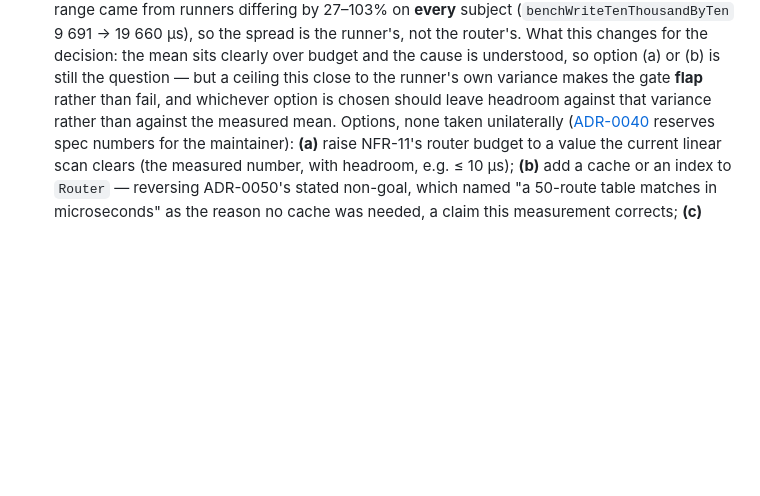
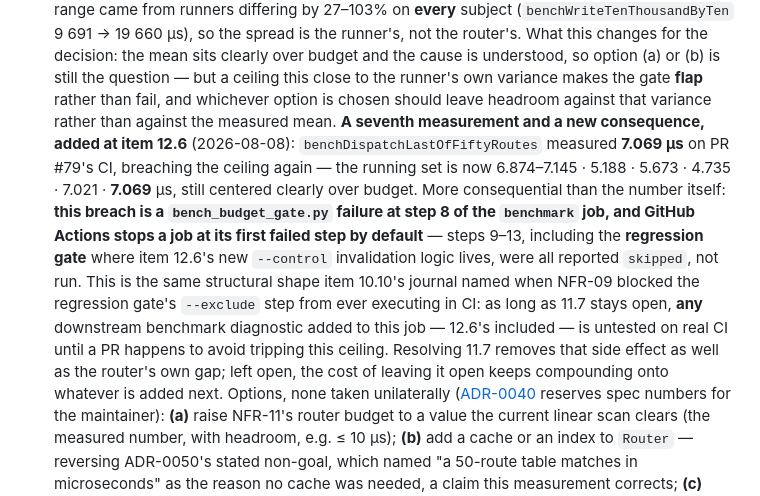
Before and after one commit to danielPoloWork/egl-util-php, a Markdown page: ROADMAP.md, the part around the change. Rendered like a GitHub page; blank space fills up the shorter version.

```diff
--- a/ROADMAP.md
+++ b/ROADMAP.md
@@ -1274,7 +1274,20 @@ The console-side trio: client, router, envelope (RFC-0002 FR-37…FR-39).
       decision: the mean sits clearly over budget and the cause is understood, so option (a) or (b)
       is still the question — but a ceiling this close to the runner's own variance makes the gate
       **flap** rather than fail, and whichever option is chosen should leave headroom against that
-      variance rather than against the measured mean. Options, none taken unilaterally
+      variance rather than against the measured mean. **A seventh measurement and a new
+      consequence, added at item 12.6** (2026-08-08): `benchDispatchLastOfFiftyRoutes` measured
+      **7.069 µs** on PR #79's CI, breaching the ceiling again — the running set is now
+      6.874–7.145 · 5.188 · 5.673 · 4.735 · 7.021 · **7.069** µs, still centered clearly over
+      budget. More consequential than the number itself: **this breach is a `bench_budget_gate.py`
+      failure at step 8 of the `benchmark` job, and GitHub Actions stops a job at its first failed
+      step by default** — steps 9–13, including the **regression gate** where item 12.6's new
+      `--control` invalidation logic lives, were all reported `skipped`, not run. This is the same
+      structural shape item 10.10's journal named when NFR-09 blocked the regression gate's
+      `--exclude` step from ever executing in CI: as long as 11.7 stays open, **any** downstream
+      benchmark diagnostic added to this job — 12.6's included — is untested on real CI until a PR
+      happens to avoid tripping this ceiling. Resolving 11.7 removes that side effect as well as
+      the router's own gap; left open, the cost of leaving it open keeps compounding onto whatever
+      is added next. Options, none taken unilaterally
       ([ADR-0040](docs/adr/0040-run-infection-outside-the-dependency-graph-and-hold-the-floor-at-the-specs-70.md)
       reserves spec numbers for the maintainer): **(a)** raise NFR-11's router budget to a value
       the current linear scan clears (the measured number, with headroom, e.g. ≤ 10 µs); **(b)**
```
Also changed, not shown: docs/adr/0057-invalidate-the-run-when-a-control-subject-moves-past-threshold.md (+12 -0 lines), 1 other file.
